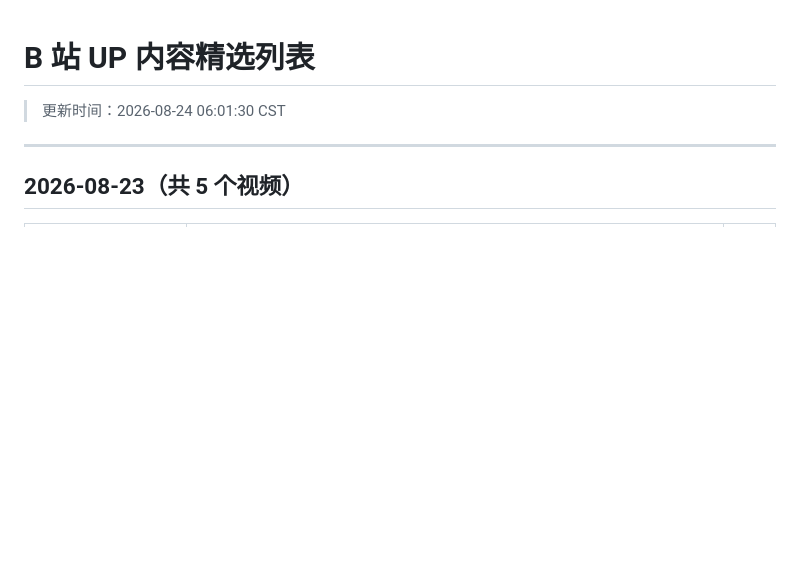
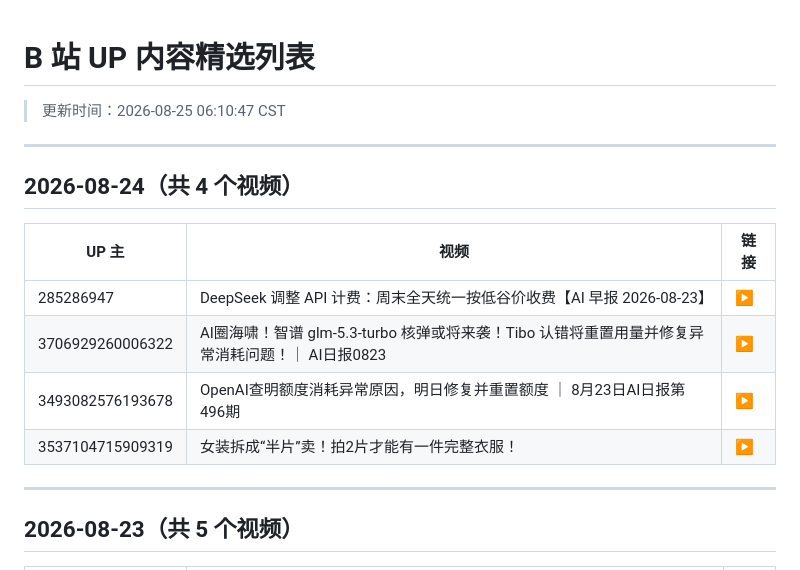
Before and after one commit to WinriseF/blog-img, a Markdown page: news/bili/list.md, the part around the change. Rendered like a GitHub page; blank space fills up the shorter version.

```diff
--- a/news/bili/list.md
+++ b/news/bili/list.md
@@ -1,5 +1,16 @@
 # B 站 UP 内容精选列表
-> 更新时间：2026-08-24 06:01:30 CST
+> 更新时间：2026-08-25 06:10:47 CST
+
+---
+
+## 2026-08-24（共 4 个视频）
+
+| UP 主 | 视频 | 链接 |
+|-------|------|------|
+| 285286947 | DeepSeek 调整 API 计费：周末全天统一按低谷价收费【AI 早报 2026-08-23】 | [▶](https://www.bilibili.com/video/BV1R88x6kEvF) |
+| 3706929260006322 | AI圈海啸！智谱 glm-5.3-turbo 核弹或将来袭！Tibo 认错将重置用量并修复异常消耗问题！｜ AI日报0823 | [▶](https://www.bilibili.com/video/BV1Cz8b6PEDS) |
+| 3493082576193678 | OpenAI查明额度消耗异常原因，明日修复并重置额度 ｜ 8月23日AI日报第496期 | [▶](https://www.bilibili.com/video/BV1yz8b6PEX7) |
+| 3537104715909319 | 女装拆成“半片”卖！拍2片才能有一件完整衣服！ | [▶](https://www.bilibili.com/video/BV1zu8h6aELx) |
 
 ---
 
```
Also changed, not shown: news/bili/2026-08-24.md (added, +167 -0 lines).
